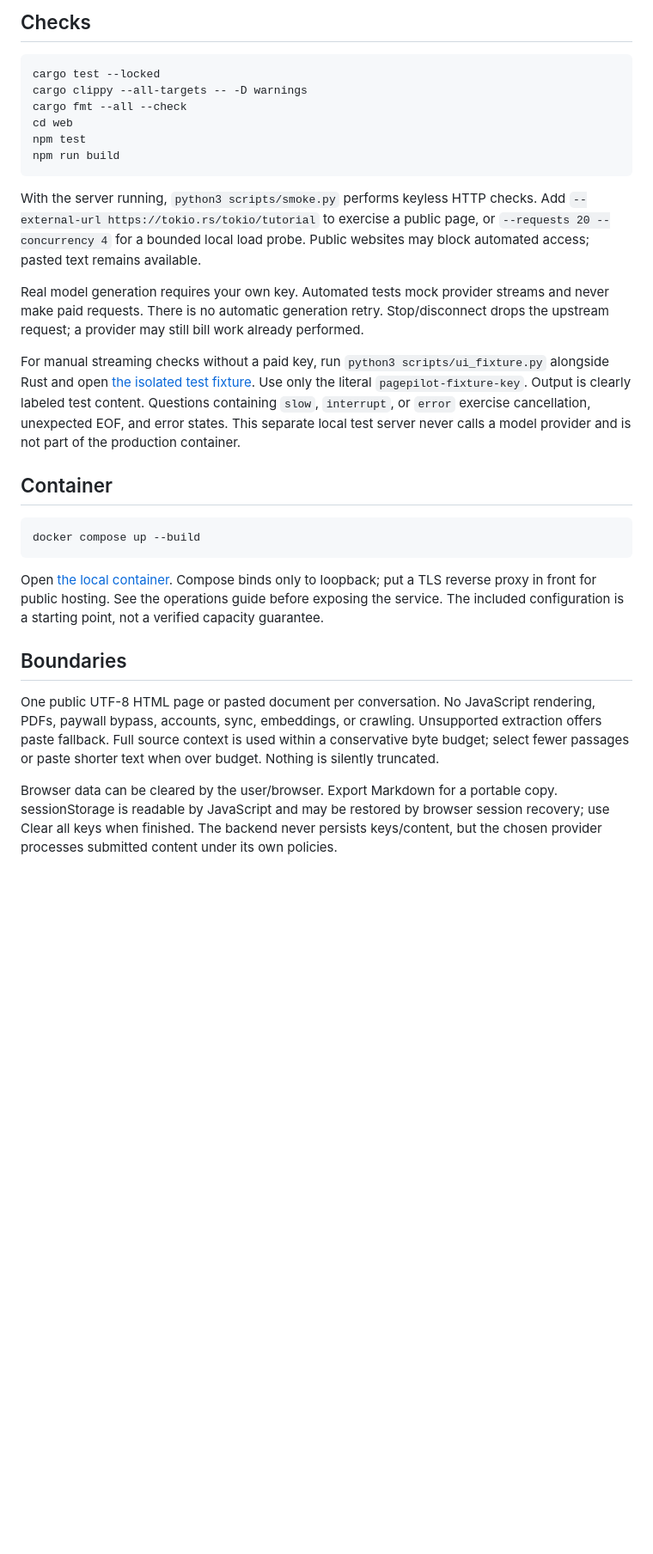
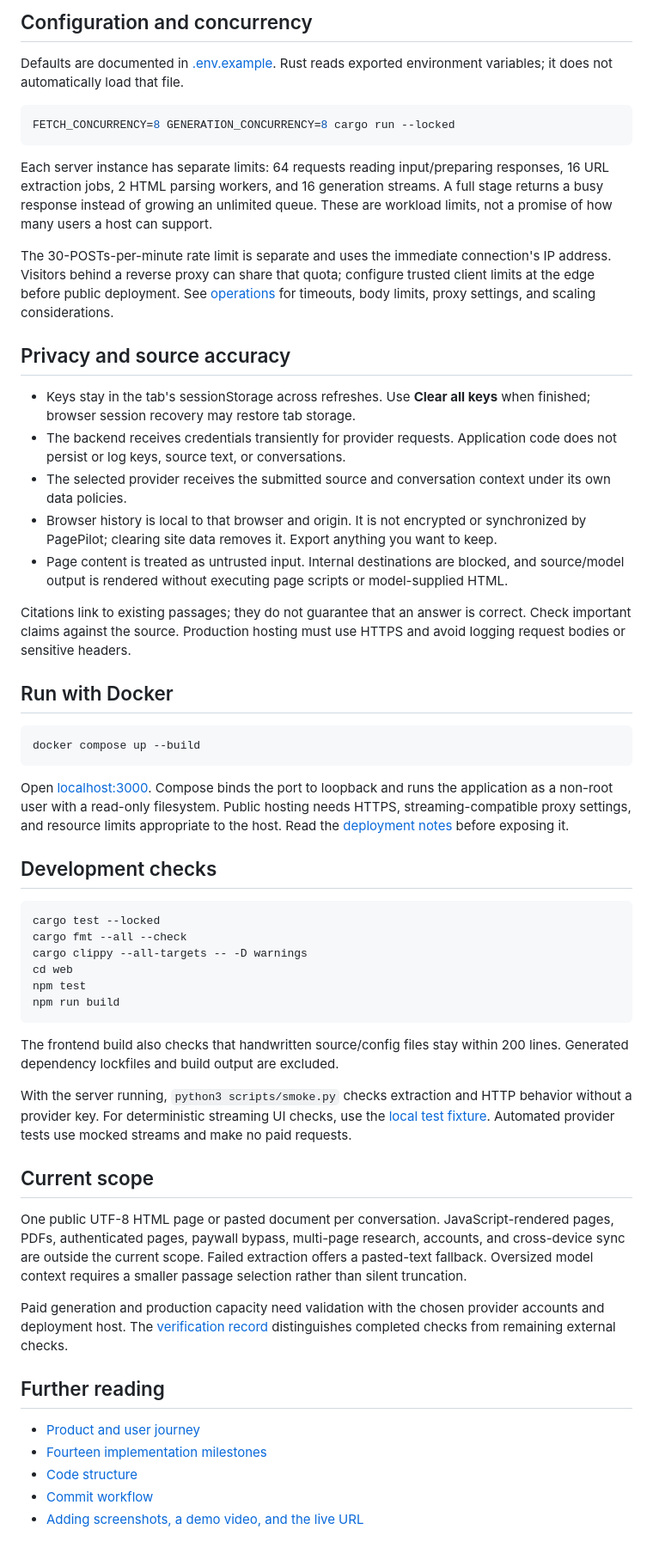
Before and after one commit to NishantCoder108/pagepilot, a Markdown page: README.md, the part around one of its changes. Shown at 86% size. Drawn GitHub-style; blank space fills up the shorter version.

````diff
--- a/README.md
+++ b/README.md
@@ -39,31 +62,59 @@ Handwritten source/config files have a maximum of **200 lines**, including comme
 
-## Checks
+## Configuration and concurrency
+
+Defaults are documented in [.env.example](.env.example). Rust reads exported environment variables; it does not automatically load that file.
+
+```sh
+FETCH_CONCURRENCY=8 GENERATION_CONCURRENCY=8 cargo run --locked
+```
+
+Each server instance has separate limits: 64 requests reading input/preparing responses, 16 URL extraction jobs, 2 HTML parsing workers, and 16 generation streams. A full stage returns a busy response instead of growing an unlimited queue. These are workload limits, not a promise of how many users a host can support.
+
+The 30-POSTs-per-minute rate limit is separate and uses the immediate connection's IP address. Visitors behind a reverse proxy can share that quota; configure trusted client limits at the edge before public deployment. See [operations](docs/04-operations.md) for timeouts, body limits, proxy settings, and scaling considerations.
+
+## Privacy and source accuracy
+
+- Keys stay in the tab's sessionStorage across refreshes. Use **Clear all keys** when finished; browser session recovery may restore tab storage.
+- The backend receives credentials transiently for provider requests. Application code does not persist or log keys, source text, or conversations.
+- The selected provider receives the submitted source and conversation context under its own data policies.
+- Browser history is local to that browser and origin. It is not encrypted or synchronized by PagePilot; clearing site data removes it. Export anything you want to keep.
+- Page content is treated as untrusted input. Internal destinations are blocked, and source/model output is rendered without executing page scripts or model-supplied HTML.
+
+Citations link to existing passages; they do not guarantee that an answer is correct. Check important claims against the source. Production hosting must use HTTPS and avoid logging request bodies or sensitive headers.
+
+## Run with Docker
+
+```sh
+docker compose up --build
+```
+
+Open [localhost:3000](http://127.0.0.1:3000). Compose binds the port to loopback and runs the application as a non-root user with a read-only filesystem. Public hosting needs HTTPS, streaming-compatible proxy settings, and resource limits appropriate to the host. Read the [deployment notes](docs/04-operations.md) before exposing it.
+
+## Development checks
 
 ```sh
 cargo test --locked
+cargo fmt --all --check
 cargo clippy --all-targets -- -D warnings
-cargo fmt --all --check
 cd web
 npm test
 npm run build
 ```
 
-With the server running, `python3 scripts/smoke.py` performs keyless HTTP checks. Add `--external-url https://tokio.rs/tokio/tutorial` to exercise a public page, or `--requests 20 --concurrency 4` for a bounded local load probe. Public websites may block automated access; pasted text remains available.
+The frontend build also checks that handwritten source/config files stay within 200 lines. Generated dependency lockfiles and build output are excluded.
 
-Real model generation requires your own key. Automated tests mock provider streams and never make paid requests. There is no automatic generation retry. Stop/disconnect drops the upstream request; a provider may still bill work already performed.
+With the server running, `python3 scripts/smoke.py` checks extraction and HTTP behavior without a provider key. For deterministic streaming UI checks, use the [local test fixture](docs/05-verification.md#reproduce-streaming-ui-checks-without-paying). Automated provider tests use mocked streams and make no paid requests.
 
-For manual streaming checks without a paid key, run `python3 scripts/ui_fixture.py` alongside Rust and open [the isolated test fixture](http://127.0.0.1:3001). Use only the literal `pagepilot-fixture-key`. Output is clearly labeled test content. Questions containing `slow`, `interrupt`, or `error` exercise cancellation, unexpected EOF, and error states. This separate local test server never calls a model provider and is not part of the production container.
+## Current scope
 
-## Container
+One public UTF-8 HTML page or pasted document per conversation. JavaScript-rendered pages, PDFs, authenticated pages, paywall bypass, multi-page research, accounts, and cross-device sync are outside the current scope. Failed extraction offers a pasted-text fallback. Oversized model context requires a smaller passage selection rather than silent truncation.
 
-```sh
-docker compose up --build
-```
+Paid generation and production capacity need validation with the chosen provider accounts and deployment host. The [verification record](docs/05-verification.md) distinguishes completed checks from remaining external checks.
 
-Open [the local container](http://127.0.0.1:3000). Compose binds only to loopback; put a TLS reverse proxy in front for public hosting. See the operations guide before exposing the service. The included configuration is a starting point, not a verified capacity guarantee.
+## Further reading
 
-## Boundaries
-
-One public UTF-8 HTML page or pasted document per conversation. No JavaScript rendering, PDFs, paywall bypass, accounts, sync, embeddings, or crawling. Unsupported extraction offers paste fallback. Full source context is used within a conservative byte budget; select fewer passages or paste shorter text when over budget. Nothing is silently truncated.
-
-Browser data can be cleared by the user/browser. Export Markdown for a portable copy. sessionStorage is readable by JavaScript and may be restored by browser session recovery; use Clear all keys when finished. The backend never persists keys/content, but the chosen provider processes submitted content under its own policies.
+- [Product and user journey](docs/01-product.md)
+- [Fourteen implementation milestones](docs/03-milestones.md)
+- [Code structure](docs/06-code-structure.md)
+- [Commit workflow](docs/07-commit-workflow.md)
+- [Adding screenshots, a demo video, and the live URL](docs/media/README.md)
````
Also changed, not shown: other parts of README.md (+41 -18 lines), docs/media/README.md (added, +31 -0 lines), docs/media/home.jpg (added), docs/media/workspace.jpg (added), 1 other file.
